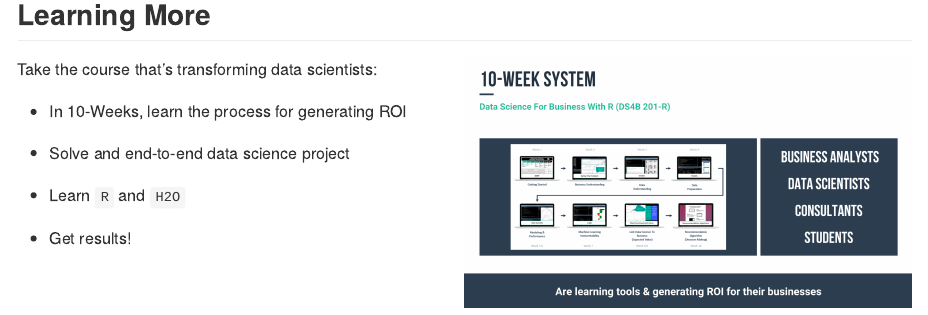
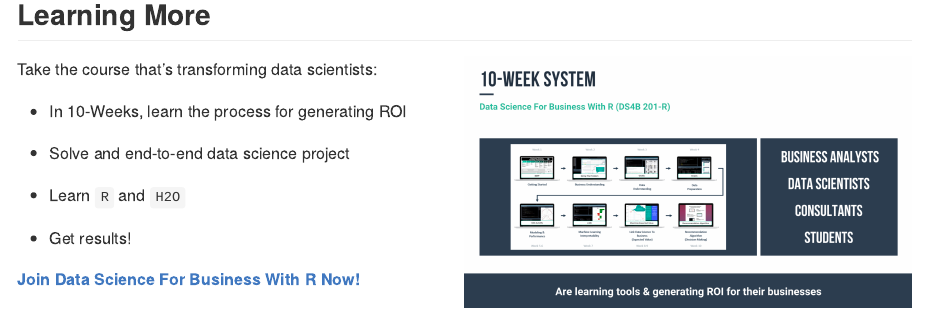
Before and after one commit to business-science/presentations, an R Markdown document (2018_10_13_DSGO18_Business_Science_Problem_Framework/README.Rmd): the page in a window 1100 px wide, from 1260 px down. The pictures show the output file 2018_10_13_DSGO18_Business_Science_Problem_Framework/README.md that the author committed with the source, drawn offline in the style of GitHub.

Commit message:
update readme

```diff
--- a/2018_10_13_DSGO18_Business_Science_Problem_Framework/README.Rmd
+++ b/2018_10_13_DSGO18_Business_Science_Problem_Framework/README.Rmd
@@ -39,7 +39,9 @@
 
 ## Learning More
 
+<a href="https://university.business-science.io/p/hr201-using-machine-learning-h2o-lime-to-predict-employee-turnover">
 <img src="images/slide5.png" width="50%" align="right">
+<a>
 
 Take the course that's transforming data scientists:
 
@@ -50,3 +52,5 @@
 - Learn `R` and `H2O`
 
 - Get results!
+
+[__Join Data Science For Business With R Now!__](https://university.business-science.io/p/hr201-using-machine-learning-h2o-lime-to-predict-employee-turnover)
```
Also changed, not shown: 2018_10_13_DSGO18_Business_Science_Problem_Framework/README.md.
